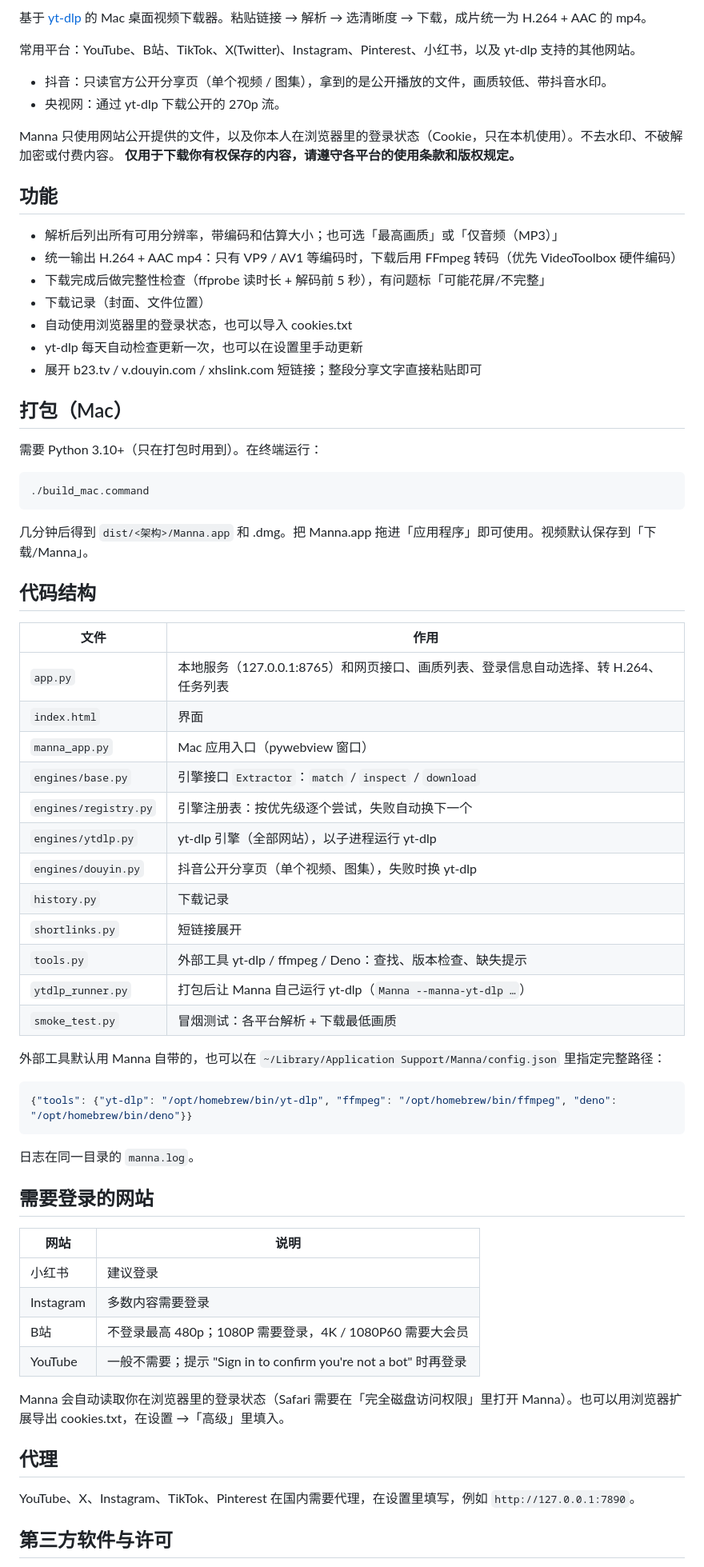
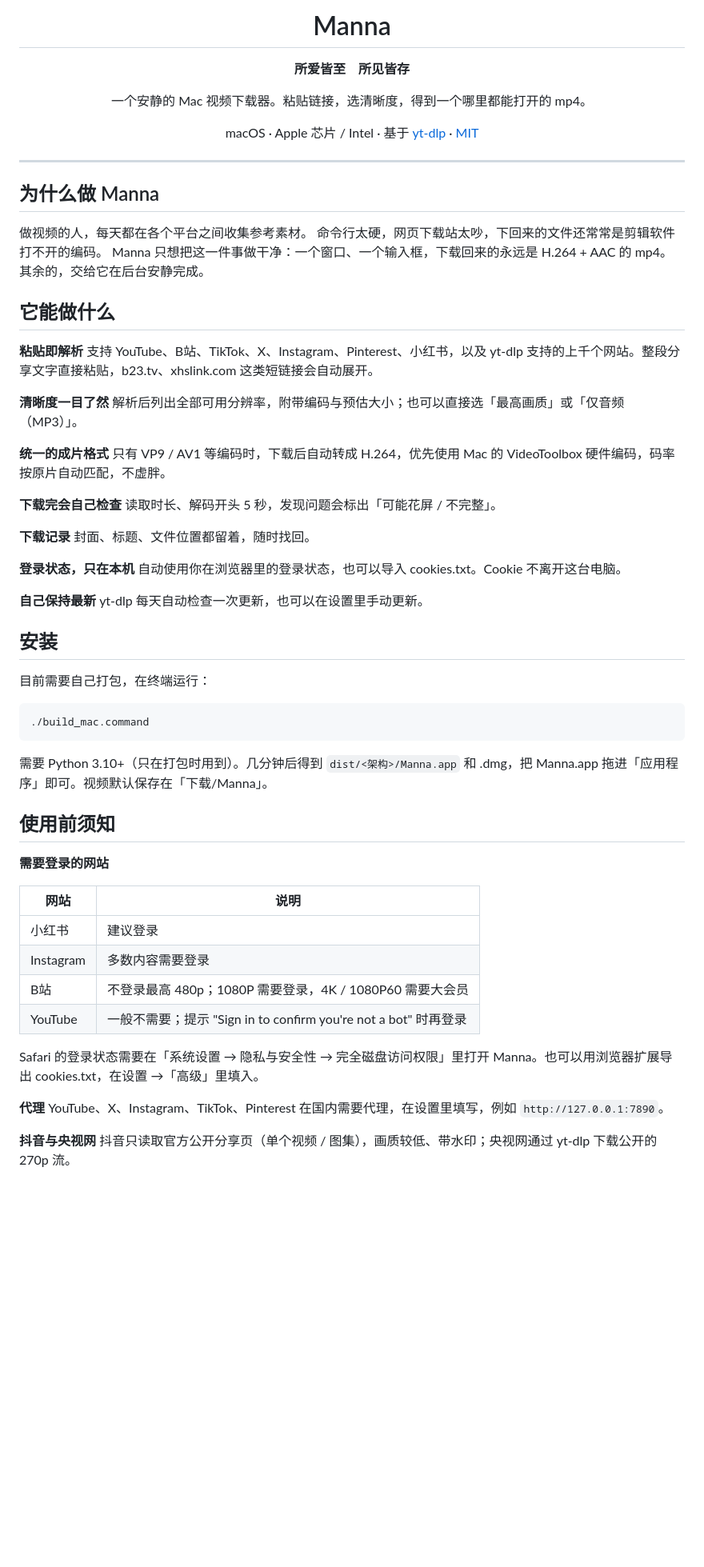
Before and after one commit to AKSA0397/Manna, a Markdown page: README.md, the part around one of its changes. Shown at 80% size. GitHub-like rendering; blank space fills up the shorter version.

Commit message:
README：改写为产品介绍页，补充英文说明
Co-Authored-By: Claude <noreply@anthropic.com>

````diff
--- a/README.md
+++ b/README.md
@@ -2,59 +4,59 @@
 
-基于 [yt-dlp](https://github.com/yt-dlp/yt-dlp) 的 Mac 桌面视频下载器。粘贴链接 → 解析 → 选清晰度 → 下载，成片统一为 H.264 + AAC 的 mp4。
+<h1 align="center">Manna</h1>
 
-常用平台：YouTube、B站、TikTok、X(Twitter)、Instagram、Pinterest、小红书，以及 yt-dlp 支持的其他网站。
-- 抖音：只读官方公开分享页（单个视频 / 图集），拿到的是公开播放的文件，画质较低、带抖音水印。
-- 央视网：通过 yt-dlp 下载公开的 270p 流。
+<p align="center"><b>所爱皆至　所见皆存</b></p>
 
-Manna 只使用网站公开提供的文件，以及你本人在浏览器里的登录状态（Cookie，只在本机使用）。不去水印、不破解加密或付费内容。
-**仅用于下载你有权保存的内容，请遵守各平台的使用条款和版权规定。**
+<p align="center">一个安静的 Mac 视频下载器。粘贴链接，选清晰度，得到一个哪里都能打开的 mp4。</p>
 
-## 功能
+<p align="center">
+  macOS · Apple 芯片 / Intel · 基于 <a href="https://github.com/yt-dlp/yt-dlp">yt-dlp</a> · <a href="LICENSE">MIT</a>
+</p>
 
-- 解析后列出所有可用分辨率，带编码和估算大小；也可选「最高画质」或「仅音频（MP3）」
-- 统一输出 H.264 + AAC mp4：只有 VP9 / AV1 等编码时，下载后用 FFmpeg 转码（优先 VideoToolbox 硬件编码）
-- 下载完成后做完整性检查（ffprobe 读时长 + 解码前 5 秒），有问题标「可能花屏/不完整」
-- 下载记录（封面、文件位置）
-- 自动使用浏览器里的登录状态，也可以导入 cookies.txt
-- yt-dlp 每天自动检查更新一次，也可以在设置里手动更新
-- 展开 b23.tv / v.douyin.com / xhslink.com 短链接；整段分享文字直接粘贴即可
+---
 
-## 打包（Mac）
+## 为什么做 Manna
 
-需要 Python 3.10+（只在打包时用到）。在终端运行：
+做视频的人，每天都在各个平台之间收集参考素材。
+命令行太硬，网页下载站太吵，下回来的文件还常常是剪辑软件打不开的编码。
+Manna 只想把这一件事做干净：一个窗口、一个输入框，下载回来的永远是 H.264 + AAC 的 mp4。
+其余的，交给它在后台安静完成。
+
+## 它能做什么
+
+**粘贴即解析**
+支持 YouTube、B站、TikTok、X、Instagram、Pinterest、小红书，以及 yt-dlp 支持的上千个网站。整段分享文字直接粘贴，b23.tv、xhslink.com 这类短链接会自动展开。
+
+**清晰度一目了然**
+解析后列出全部可用分辨率，附带编码与预估大小；也可以直接选「最高画质」或「仅音频（MP3）」。
+
+**统一的成片格式**
+只有 VP9 / AV1 等编码时，下载后自动转成 H.264，优先使用 Mac 的 VideoToolbox 硬件编码，码率按原片自动匹配，不虚胖。
+
+**下载完会自己检查**
+读取时长、解码开头 5 秒，发现问题会标出「可能花屏 / 不完整」。
+
+**下载记录**
+封面、标题、文件位置都留着，随时找回。
+
+**登录状态，只在本机**
+自动使用你在浏览器里的登录状态，也可以导入 cookies.txt。Cookie 不离开这台电脑。
+
+**自己保持最新**
+yt-dlp 每天自动检查一次更新，也可以在设置里手动更新。
+
+## 安装
+
+目前需要自己打包，在终端运行：
 
 ```bash
 ./build_mac.command
 ```
 
-几分钟后得到 `dist/<架构>/Manna.app` 和 .dmg。把 Manna.app 拖进「应用程序」即可使用。视频默认保存到「下载/Manna」。
+需要 Python 3.10+（只在打包时用到）。几分钟后得到 `dist/<架构>/Manna.app` 和 .dmg，把 Manna.app 拖进「应用程序」即可。视频默认保存在「下载/Manna」。
 
-## 代码结构
+## 使用前须知
 
-| 文件 | 作用 |
-|---|---|
-| `app.py` | 本地服务（127.0.0.1:8765）和网页接口、画质列表、登录信息自动选择、转 H.264、任务列表 |
-| `index.html` | 界面 |
-| `manna_app.py` | Mac 应用入口（pywebview 窗口） |
-| `engines/base.py` | 引擎接口 `Extractor`：`match` / `inspect` / `download` |
-| `engines/registry.py` | 引擎注册表：按优先级逐个尝试，失败自动换下一个 |
-| `engines/ytdlp.py` | yt-dlp 引擎（全部网站），以子进程运行 yt-dlp |
-| `engines/douyin.py` | 抖音公开分享页（单个视频、图集），失败时换 yt-dlp |
-| `history.py` | 下载记录 |
-| `shortlinks.py` | 短链接展开 |
-| `tools.py` | 外部工具 yt-dlp / ffmpeg / Deno：查找、版本检查、缺失提示 |
-| `ytdlp_runner.py` | 打包后让 Manna 自己运行 yt-dlp（`Manna --manna-yt-dlp …`） |
-| `smoke_test.py` | 冒烟测试：各平台解析 + 下载最低画质 |
-
-外部工具默认用 Manna 自带的，也可以在 `~/Library/Application Support/Manna/config.json` 里指定完整路径：
-
-```json
-{"tools": {"yt-dlp": "/opt/homebrew/bin/yt-dlp", "ffmpeg": "/opt/homebrew/bin/ffmpeg", "deno": "/opt/homebrew/bin/deno"}}
-```
-
-日志在同一目录的 `manna.log`。
-
-## 需要登录的网站
+**需要登录的网站**
 
 | 网站 | 说明 |
 |---|---|
@@ -63,11 +65,11 @@ Manna 只使用网站公开提供的文件，以及你本人在浏览器里的
 | B站 | 不登录最高 480p；1080P 需要登录，4K / 1080P60 需要大会员 |
 | YouTube | 一般不需要；提示 "Sign in to confirm you're not a bot" 时再登录 |
 
-Manna 会自动读取你在浏览器里的登录状态（Safari 需要在「完全磁盘访问权限」里打开 Manna）。也可以用浏览器扩展导出 cookies.txt，在设置 →「高级」里填入。
+Safari 的登录状态需要在「系统设置 → 隐私与安全性 → 完全磁盘访问权限」里打开 Manna。也可以用浏览器扩展导出 cookies.txt，在设置 →「高级」里填入。
 
-## 代理
-
+**代理**
 YouTube、X、Instagram、TikTok、Pinterest 在国内需要代理，在设置里填写，例如 `http://127.0.0.1:7890`。
 
-## 第三方软件与许可
+**抖音与央视网**
+抖音只读取官方公开分享页（单个视频 / 图集），画质较低、带水印；央视网通过 yt-dlp 下载公开的 270p 流。
 
````
Also changed, not shown: other parts of README.md (+59 -5 lines).
